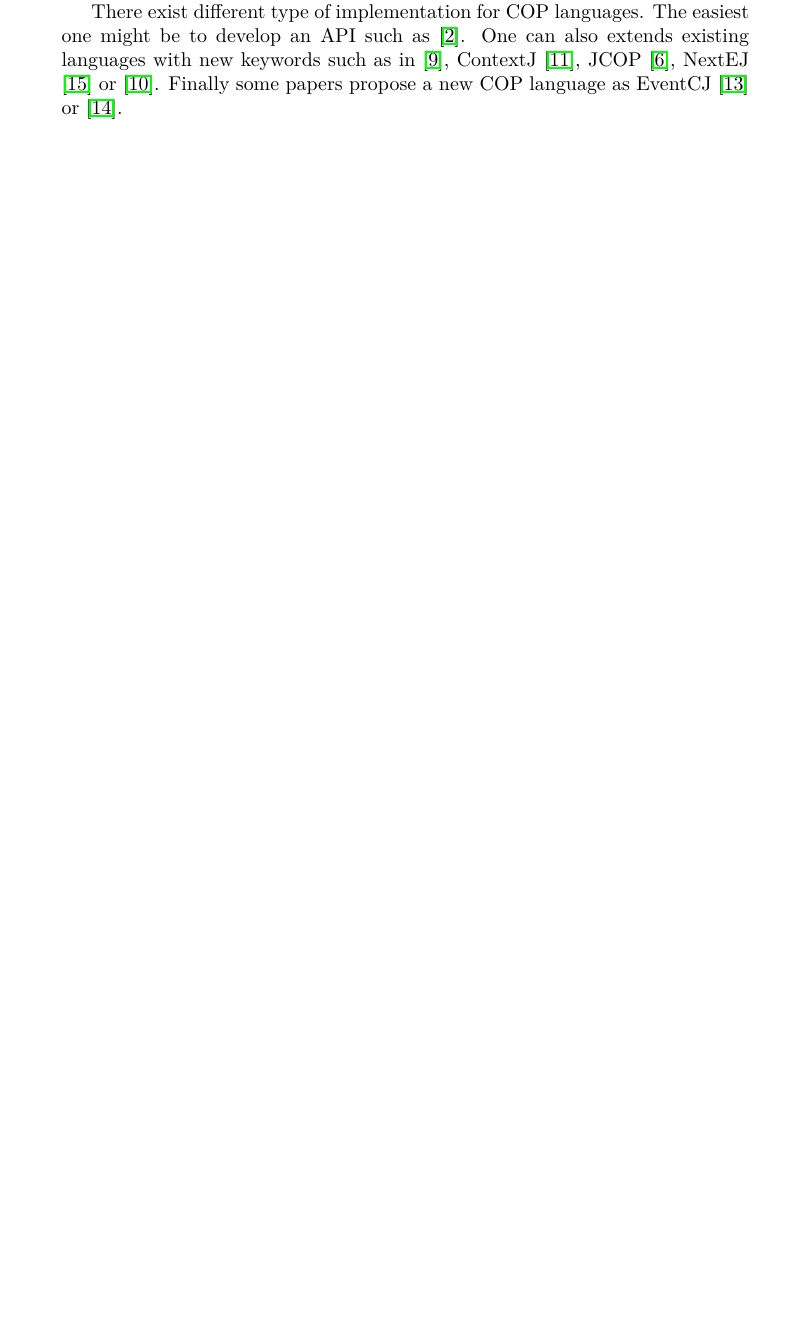
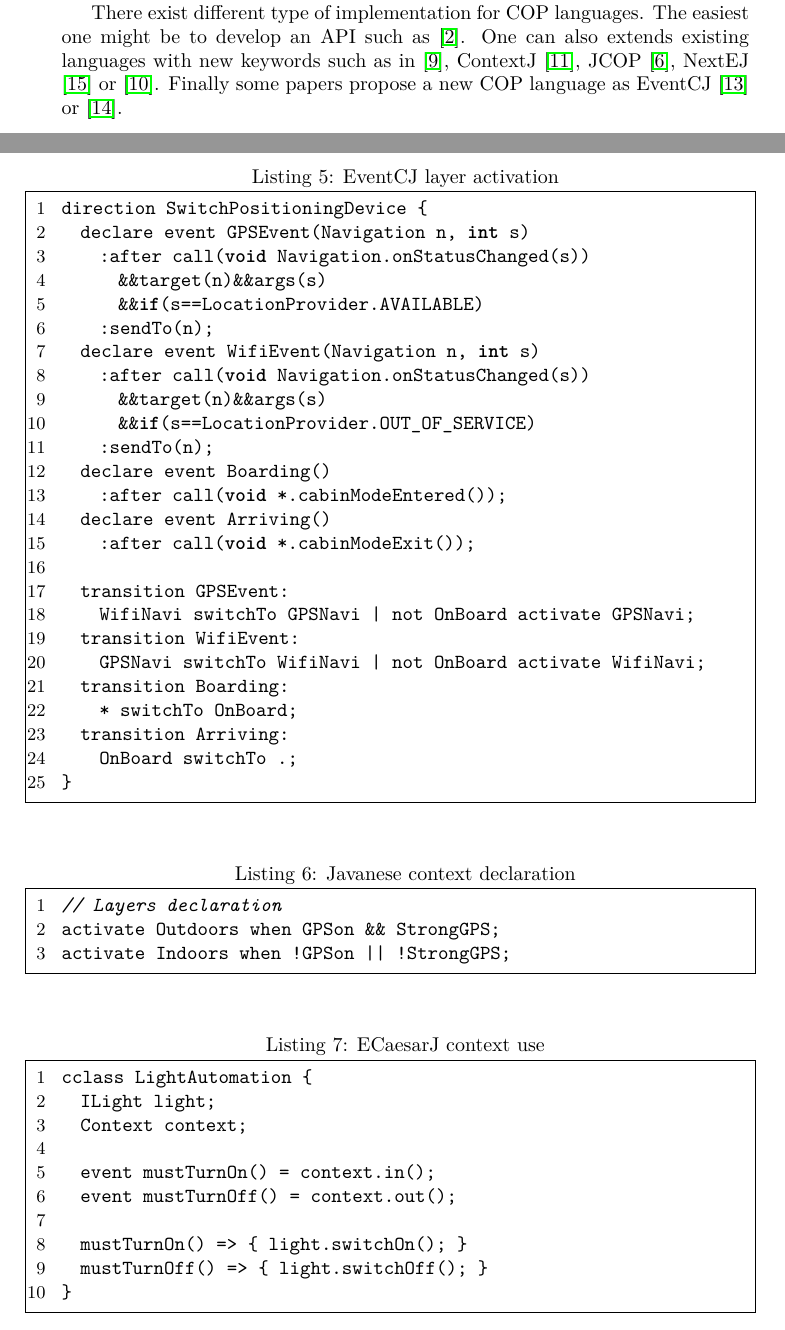
Before and after one commit to bmaingret/PFE-Report, a LaTeX paper (bmaingret_PFE_2014_Report.tex): part of page 5 of 10 before the commit and two parts of pages 6 and 7 of 13 after it, the two joined at a grey line, cut so that both start at the same text, the shorter picture padded with empty space. Compiled offline with pdfLaTeX.

Commit message:
SotA COP WiP

```diff
--- a/bmaingret_PFE_2014_Report.tex
+++ b/bmaingret_PFE_2014_Report.tex
@@ -156,4 +159,3 @@
 \end{lstlisting}
 
 
-In the end, it appears that there are several mechanisms both for the context declarations and for their activations. Each of them have their pros and cons as well as specificities. \cite{kamina_unified_2013} proposes a new unified approach where they attempt to include the different approaches taken by previous researches in their own language Javanese.
@@ -159,0 +189,50 @@
+\begin{lstlisting}[float, language=Java, caption=EventCJ layer activation, label={listing:eventcjevent}]
+direction SwitchPositioningDevice {
+  declare event GPSEvent(Navigation n, int s)
+    :after call(void Navigation.onStatusChanged(s))
+      &&target(n)&&args(s)
+      &&if(s==LocationProvider.AVAILABLE)
+    :sendTo(n);
+  declare event WifiEvent(Navigation n, int s)
+    :after call(void Navigation.onStatusChanged(s))
+      &&target(n)&&args(s)
+      &&if(s==LocationProvider.OUT_OF_SERVICE)
+    :sendTo(n);
+  declare event Boarding()
+    :after call(void *.cabinModeEntered());
+  declare event Arriving()
+    :after call(void *.cabinModeExit());
+
+  transition GPSEvent:
+    WifiNavi switchTo GPSNavi | not OnBoard activate GPSNavi;
+  transition WifiEvent:
+    GPSNavi switchTo WifiNavi | not OnBoard activate WifiNavi;
+  transition Boarding:
+    * switchTo OnBoard;
+  transition Arriving:
+    OnBoard switchTo .;
+}
+\end{lstlisting}
+
+\begin{lstlisting}[float, language=Java, caption=Javanese context declaration, label={listing:javaneselayer}]
+// Layers declaration
+activate Outdoors when GPSon && StrongGPS;
+activate Indoors when !GPSon || !StrongGPS;
+\end{lstlisting}
+
+Two strategies are often found: layer-in-class and class-in-layer implementation.
+Finally, we need to consider how the rest of the program takes into account the different contexts to adapt and modify the program. \cite{jcop} \cite{eventcj} do the same \ref{listing:jcoplayer} \ref{listing:eventcjlayeruse}
+ECaesarJ offers two distinct ways of using the current context. First, it is possible to bind specific events to the events triggered by the context changes as in listing \ref{listing:ecaesarjcontextuse} or to directly query the context state with the help of the method \lstinline|isActive()| of the context.
+
+\begin{lstlisting}[float, language=Java, caption=ECaesarJ context use, label={listing:ecaesarjcontextuse}]
+cclass LightAutomation {
+  ILight light;
+  Context context;
+
+  event mustTurnOn() = context.in();
+  event mustTurnOff() = context.out();
+
+  mustTurnOn() => { light.switchOn(); }
+  mustTurnOff() => { light.switchOff(); }
+}
+\end{lstlisting}
```
Also changed, not shown: bmaingret_PFE_2014_Report.tex (73 more changed lines).
